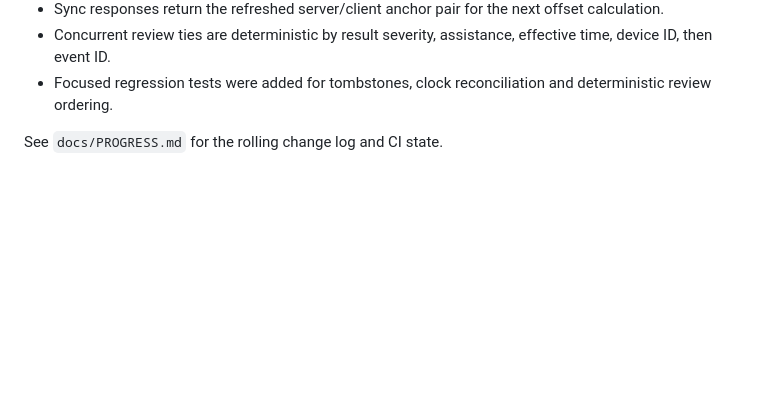
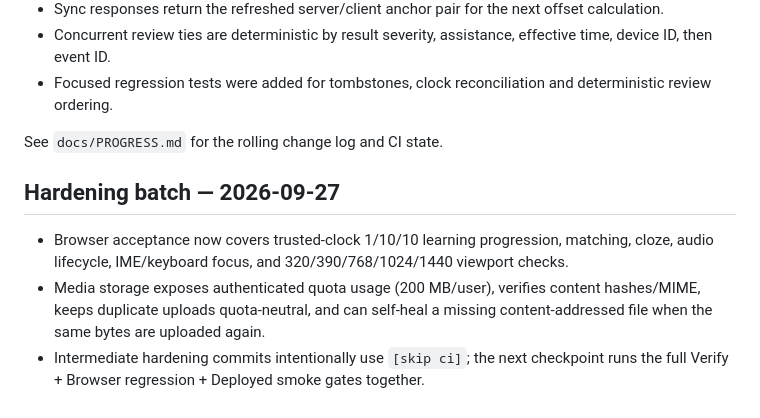
Before and after one commit to eddyvn98/vocalearn, a Markdown page: docs/STATUS.md, the part around the change. GitHub-like rendering; blank space fills up the shorter version.

Commit message:
docs: record browser and media hardening batch [skip ci]

```diff
--- a/docs/STATUS.md
+++ b/docs/STATUS.md
@@ -69,3 +69,10 @@ Tracked implementation branch: `feature/core-hardening-mvp`.
 - Focused regression tests were added for tombstones, clock reconciliation and deterministic review ordering.
 
 See `docs/PROGRESS.md` for the rolling change log and CI state.
+
+
+## Hardening batch — 2026-09-27
+
+- Browser acceptance now covers trusted-clock 1/10/10 learning progression, matching, cloze, audio lifecycle, IME/keyboard focus, and 320/390/768/1024/1440 viewport checks.
+- Media storage exposes authenticated quota usage (200 MB/user), verifies content hashes/MIME, keeps duplicate uploads quota-neutral, and can self-heal a missing content-addressed file when the same bytes are uploaded again.
+- Intermediate hardening commits intentionally use `[skip ci]`; the next checkpoint runs the full Verify + Browser regression + Deployed smoke gates together.
```
